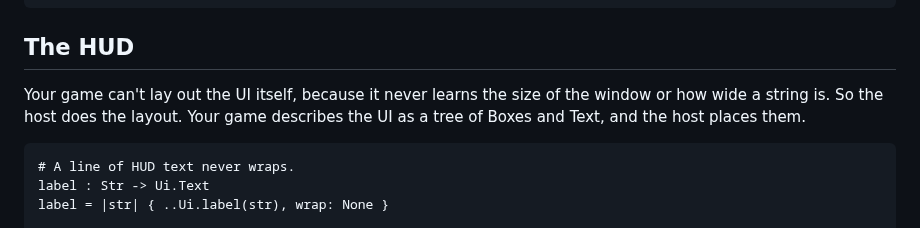
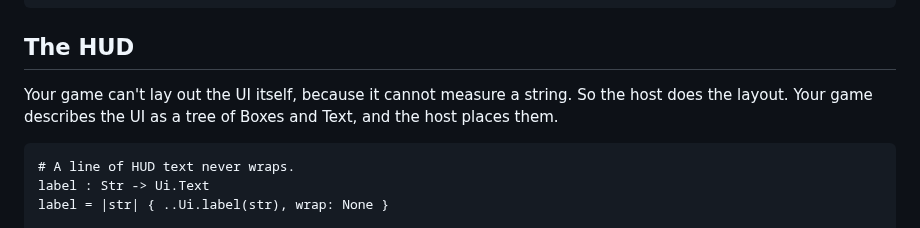
Before and after one commit to Pixelsprout/rocco-engine, a Markdown page: guide/tutorial/07-hud.md, the part around the change. GitHub-like rendering.

````diff
--- a/guide/tutorial/07-hud.md
+++ b/guide/tutorial/07-hud.md
@@ -60,9 +60,9 @@ import pf.Scene
 
 ## The HUD
 
-Your game can't lay out the UI itself, because it never learns the size of
-the window or how wide a string is. So the host does the layout. Your game
-describes the UI as a tree of Boxes and Text, and the host places them.
+Your game can't lay out the UI itself, because it cannot measure a string.
+So the host does the layout. Your game describes the UI as a tree of Boxes
+and Text, and the host places them.
 
 <!-- region: examples/tutorial/07-hud/main.roc#hud -->
 ```roc
````
Also changed, not shown: CONTEXT.md (+4 -3 lines), guide/ui.md (+3 -4 lines).
